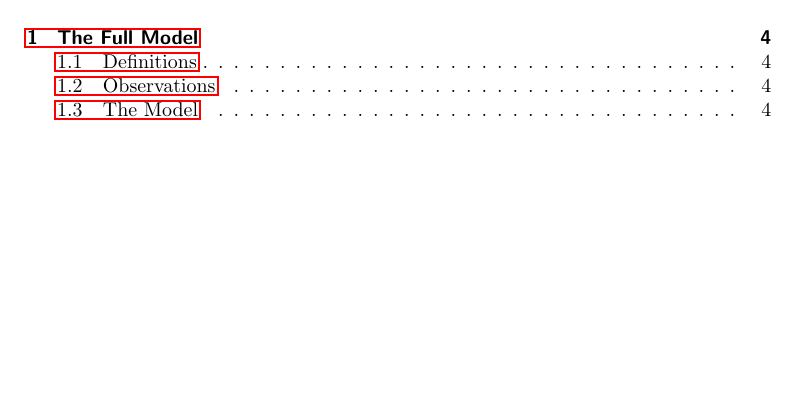
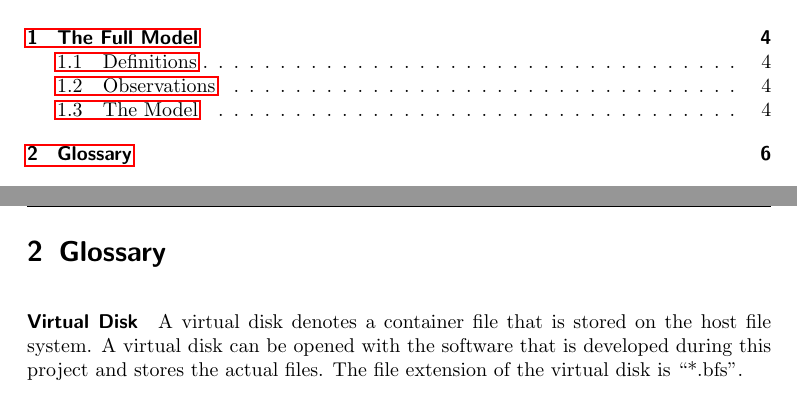
Before and after one commit to ganzm/BadgerVFS, a LaTeX paper (documentation/tex_doc/main.tex, which reads documentation/tex_doc/glossary.tex): part of page 2 of 6 before the commit and two parts of pages 2 and 6 of 7 after it, the two joined at a grey line, cut so that both start at the same text, the shorter picture padded with empty space. Compiled offline with pdfLaTeX.

Commit message:
added glossary

```diff
--- /dev/null
+++ b/documentation/tex_doc/glossary.tex
@@ -0,0 +1,8 @@
+
+\section{Glossary}
+
+
+\paragraph{Virtual Disk} A virtual disk denotes a container file that is stored
+on the host file system. A virtual disk can be opened with the software that is
+developed during this project and stores the actual files. The file extension of
+the virtual disk is ``*.bfs''.
```
Also changed, not shown: documentation/tex_doc/main.tex (+1 -0 lines), documentation/tex_doc/doc.pdf, 4 other files.
